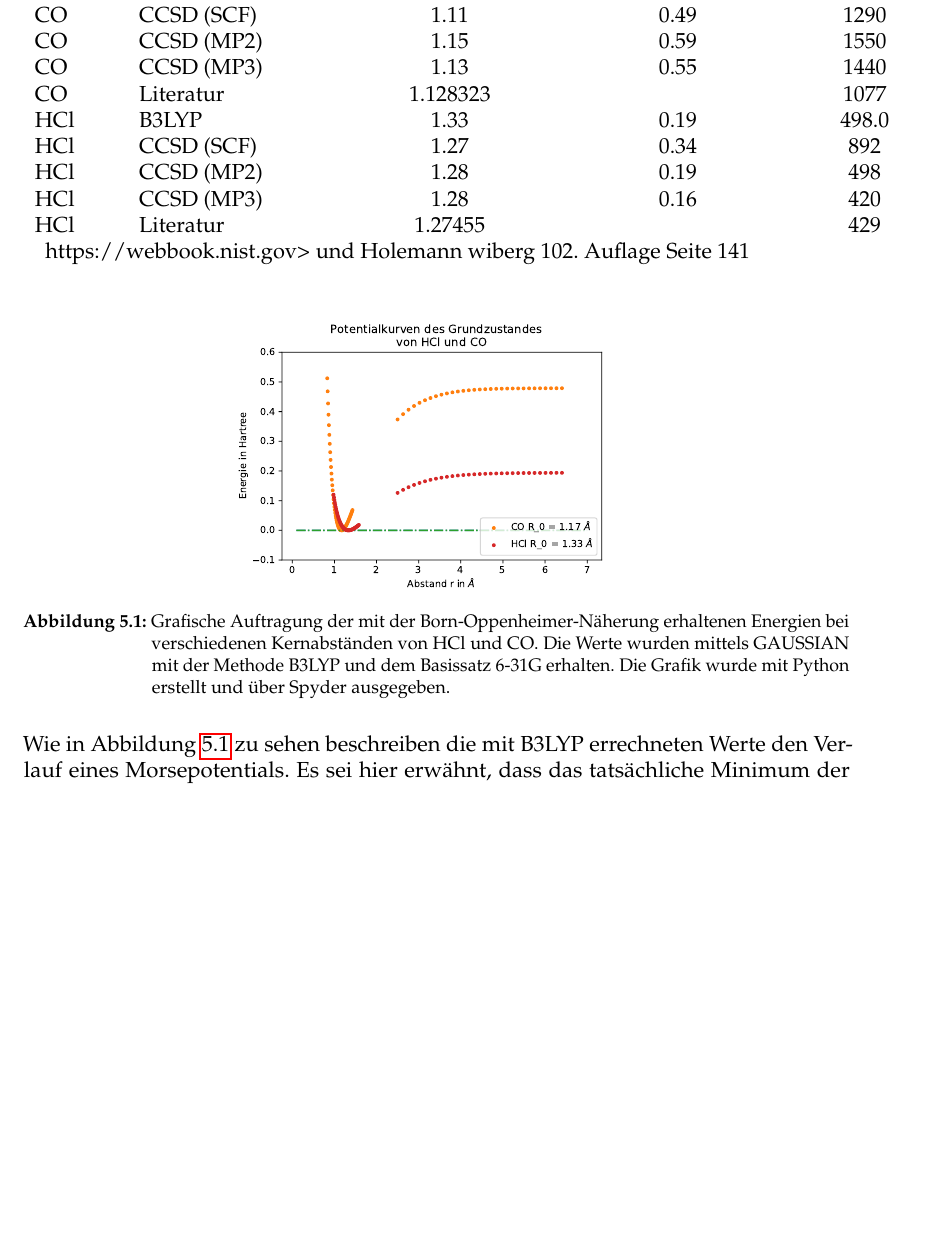
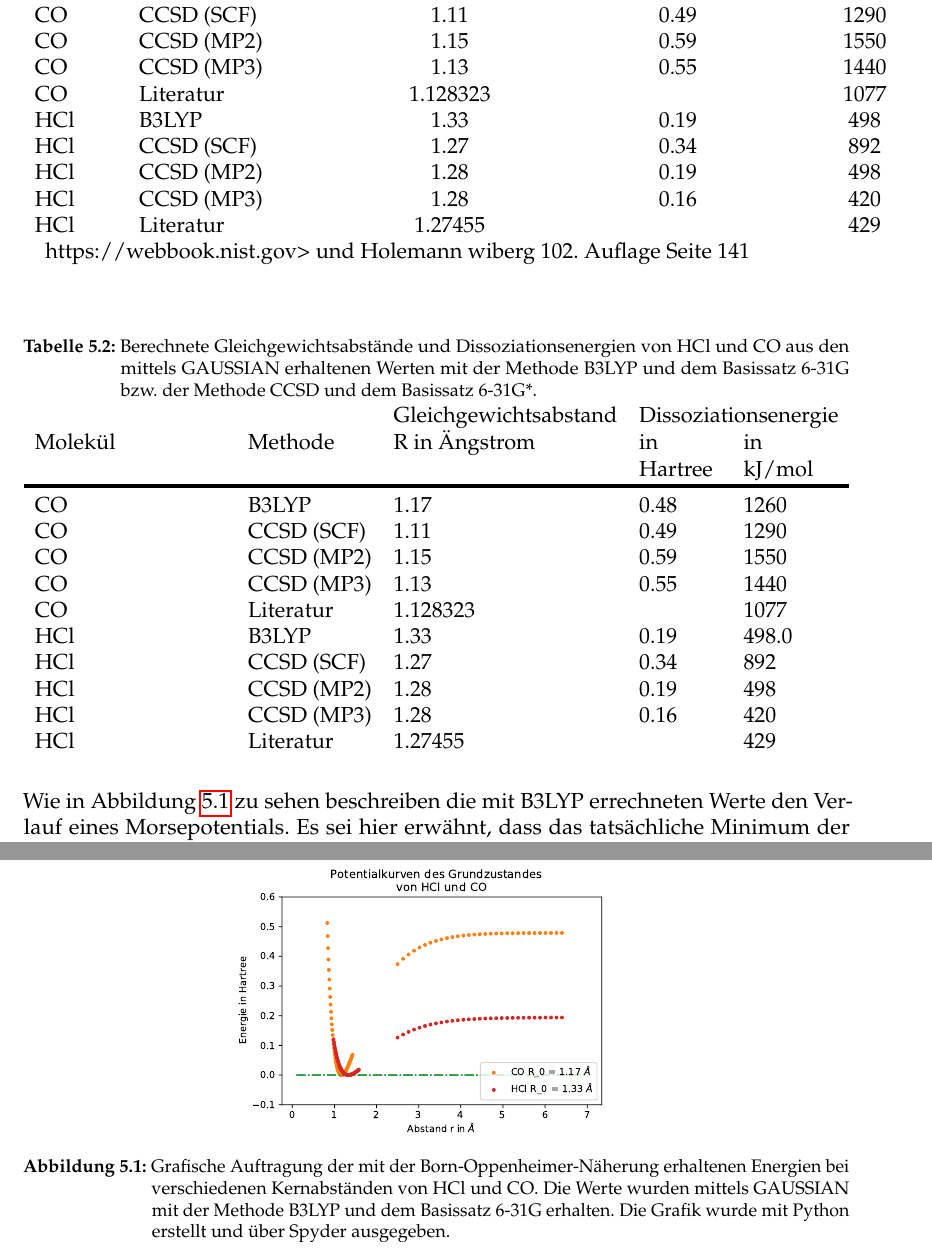
Before and after one commit to 0001Protokoll/Versuch-S1, a LaTeX document (Latex Protokoll/Hauptgerüst.tex, which reads Latex Protokoll/Auswertung.tex, Latex Protokoll/usepackage.tex): part of page 4 of 12 before the commit and two parts of pages 4 and 5 of 12 after it, the two joined at a grey line, cut so that both start at the same text, the shorter picture padded with empty space. Compiled offline with pdfLaTeX.

Commit message:
so mit zwei tabs

```diff
--- a/Latex Protokoll/Auswertung.tex
+++ b/Latex Protokoll/Auswertung.tex
@@ -46,6 +46,33 @@ Die mittels Gaussian erhaltenen Gleichgewichtsabstände wurden in Tabelle~\ref{T
  \end{tabular}
  \label{Tab.1}
  \end{table}
+
+
+
+
+\begin{table}[htbp]
+  \centering
+   \caption{Berechnete Gleichgewichtsabstände und Dissoziationsenergien von HCl und CO aus den mittels GAUSSIAN erhaltenen Werten  mit der Methode B3LYP und dem Basissatz 6-31G bzw. der Methode CCSD und dem Basissatz 6-31G*.}
+  \begin{tabularx}{\columnwidth}{XL{0.15\textwidth}L{0.20\textwidth}L{0.10\textwidth}L{0.10\textwidth}}
+\multicolumn{2}{c}{}&\multicolumn{1}{c}{Gleichgewichtsabstand}&\multicolumn{2}{c}{Dissoziationsenergie}\\
+
+      Molekül  & Methode &  R in Ängstrom &   in Hartree & in kJ/mol \\
+      \toprule[2pt]
+  CO  &B3LYP & 1.17 &  0.48&1260 \\
+  CO  & CCSD (SCF)&1.11 & 0.49&1290\\
+  CO  & CCSD (MP2)&1.15 & 0.59&1550\\
+  CO  & CCSD (MP3)&1.13 & 0.55&1440\\
+    CO&Literatur&	1.128323&&1077\\
+
+  HCl  &B3LYP& 1.33 &  0.19&498.0\\
+  HCl  & CCSD (SCF)&1.27  & 0.34&892\\
+  HCl  & CCSD (MP2)&1.28  & 0.19&498\\
+  HCl  & CCSD (MP3)&1.28  & 0.16&420\\
+  HCl&Literatur&	1.27455&&429\\
+
+  \end{tabularx}
+\end{table}
+
 
 
 \begin{figure}[ht]
--- a/Latex Protokoll/usepackage.tex
+++ b/Latex Protokoll/usepackage.tex
@@ -19,6 +19,9 @@
 \usepackage{amssymb}
 \usepackage{graphicx}
 \usepackage{longtable}
+\usepackage{booktabs}
+\usepackage{tabularx}
+\usepackage{siunitx}
 
 %\usepackage{wrapfig}
 \usepackage[ngerman]{babel}
```
Also changed, not shown: Latex Protokoll/Auswertung.tex (4 more changed lines).
